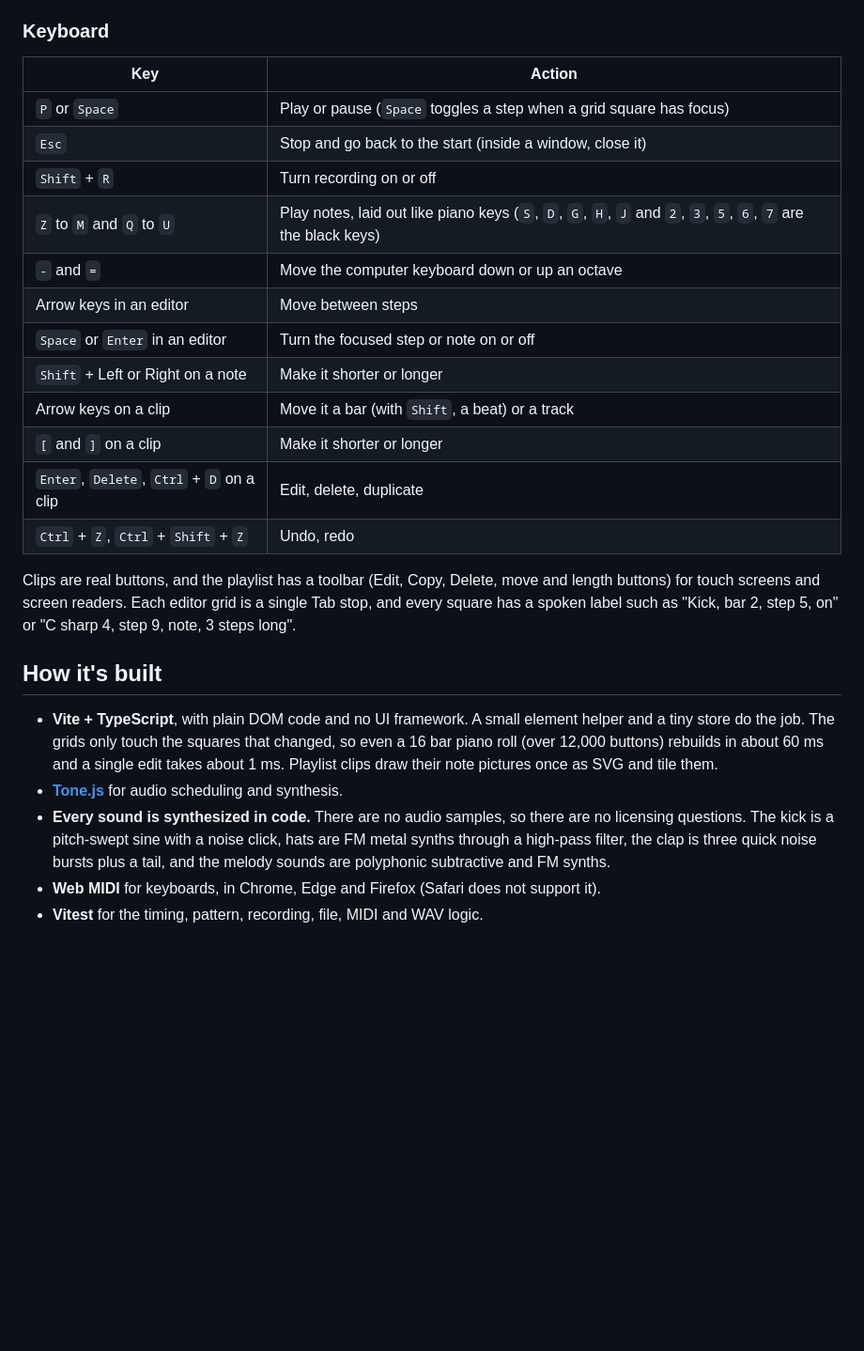
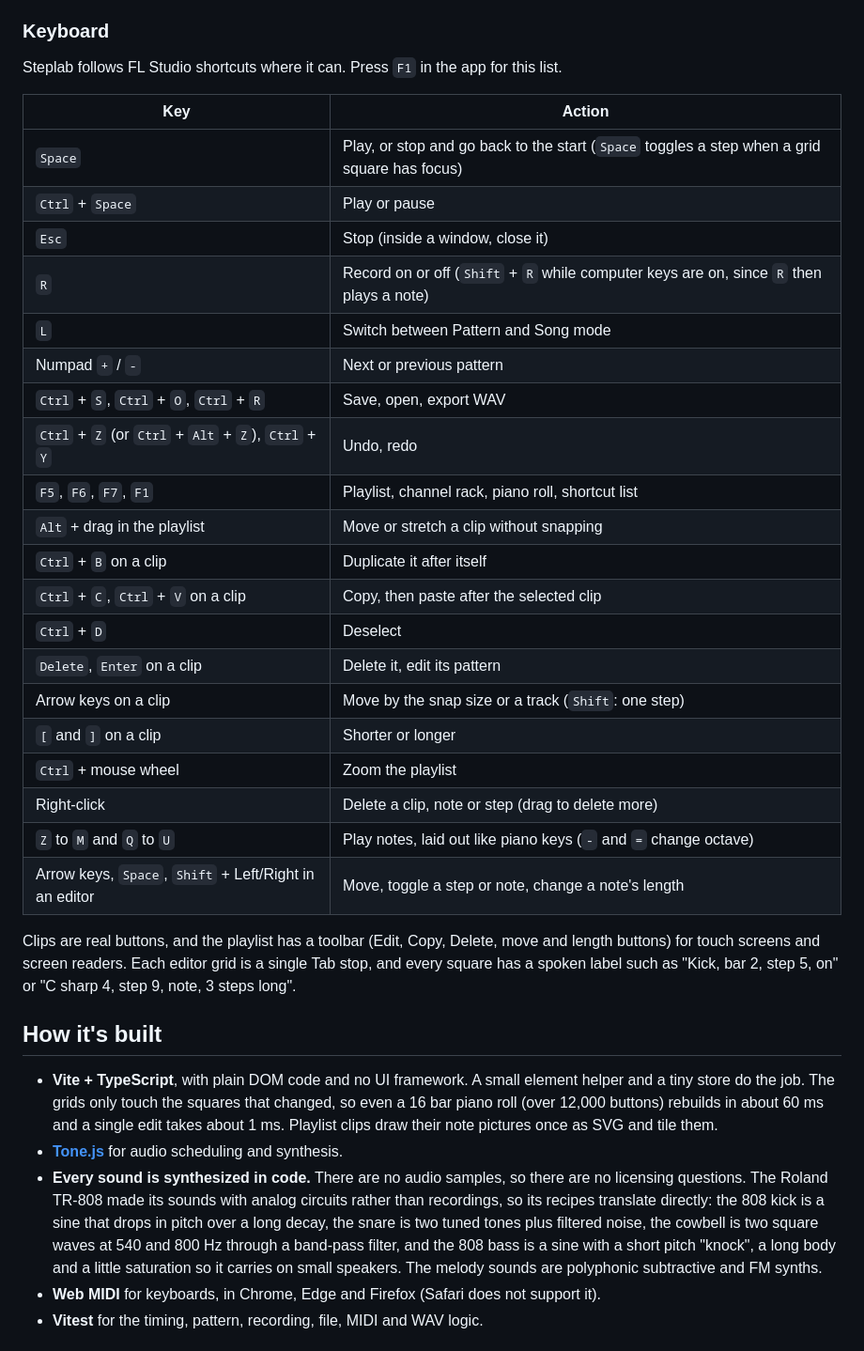
Before and after one commit to ethanmanco/steplab, a Markdown page: README.md, the part around one of its changes. Shown at 94% size. GitHub-like rendering; blank space fills up the shorter version.

```diff
--- a/README.md
+++ b/README.md
@@ -31,20 +34,30 @@ A small beat maker that runs in the browser, built around the core of FL Studio:
 
 ### Keyboard
 
+Steplab follows FL Studio shortcuts where it can. Press `F1` in the app for this list.
+
 | Key | Action |
 | --- | --- |
-| `P` or `Space` | Play or pause (`Space` toggles a step when a grid square has focus) |
-| `Esc` | Stop and go back to the start (inside a window, close it) |
-| `Shift` + `R` | Turn recording on or off |
-| `Z` to `M` and `Q` to `U` | Play notes, laid out like piano keys (`S`, `D`, `G`, `H`, `J` and `2`, `3`, `5`, `6`, `7` are the black keys) |
-| `-` and `=` | Move the computer keyboard down or up an octave |
-| Arrow keys in an editor | Move between steps |
-| `Space` or `Enter` in an editor | Turn the focused step or note on or off |
-| `Shift` + Left or Right on a note | Make it shorter or longer |
-| Arrow keys on a clip | Move it a bar (with `Shift`, a beat) or a track |
-| `[` and `]` on a clip | Make it shorter or longer |
-| `Enter`, `Delete`, `Ctrl` + `D` on a clip | Edit, delete, duplicate |
-| `Ctrl` + `Z`, `Ctrl` + `Shift` + `Z` | Undo, redo |
+| `Space` | Play, or stop and go back to the start (`Space` toggles a step when a grid square has focus) |
+| `Ctrl` + `Space` | Play or pause |
+| `Esc` | Stop (inside a window, close it) |
+| `R` | Record on or off (`Shift` + `R` while computer keys are on, since `R` then plays a note) |
+| `L` | Switch between Pattern and Song mode |
+| Numpad `+` / `-` | Next or previous pattern |
+| `Ctrl` + `S`, `Ctrl` + `O`, `Ctrl` + `R` | Save, open, export WAV |
+| `Ctrl` + `Z` (or `Ctrl` + `Alt` + `Z`), `Ctrl` + `Y` | Undo, redo |
+| `F5`, `F6`, `F7`, `F1` | Playlist, channel rack, piano roll, shortcut list |
+| `Alt` + drag in the playlist | Move or stretch a clip without snapping |
+| `Ctrl` + `B` on a clip | Duplicate it after itself |
+| `Ctrl` + `C`, `Ctrl` + `V` on a clip | Copy, then paste after the selected clip |
+| `Ctrl` + `D` | Deselect |
+| `Delete`, `Enter` on a clip | Delete it, edit its pattern |
+| Arrow keys on a clip | Move by the snap size or a track (`Shift`: one step) |
+| `[` and `]` on a clip | Shorter or longer |
+| `Ctrl` + mouse wheel | Zoom the playlist |
+| Right-click | Delete a clip, note or step (drag to delete more) |
+| `Z` to `M` and `Q` to `U` | Play notes, laid out like piano keys (`-` and `=` change octave) |
+| Arrow keys, `Space`, `Shift` + Left/Right in an editor | Move, toggle a step or note, change a note's length |
 
 Clips are real buttons, and the playlist has a toolbar (Edit, Copy, Delete, move and length buttons) for touch screens and screen readers. Each editor grid is a single Tab stop, and every square has a spoken label such as "Kick, bar 2, step 5, on" or "C sharp 4, step 9, note, 3 steps long".
 
@@ -52,7 +65,7 @@ Clips are real buttons, and the playlist has a toolbar (Edit, Copy, Delete, move
 
 - **Vite + TypeScript**, with plain DOM code and no UI framework. A small element helper and a tiny store do the job. The grids only touch the squares that changed, so even a 16 bar piano roll (over 12,000 buttons) rebuilds in about 60 ms and a single edit takes about 1 ms. Playlist clips draw their note pictures once as SVG and tile them.
 - **[Tone.js](https://tonejs.github.io/)** for audio scheduling and synthesis.
-- **Every sound is synthesized in code.** There are no audio samples, so there are no licensing questions. The kick is a pitch-swept sine with a noise click, hats are FM metal synths through a high-pass filter, the clap is three quick noise bursts plus a tail, and the melody sounds are polyphonic subtractive and FM synths.
+- **Every sound is synthesized in code.** There are no audio samples, so there are no licensing questions. The Roland TR-808 made its sounds with analog circuits rather than recordings, so its recipes translate directly: the 808 kick is a sine that drops in pitch over a long decay, the snare is two tuned tones plus filtered noise, the cowbell is two square waves at 540 and 800 Hz through a band-pass filter, and the 808 bass is a sine with a short pitch "knock", a long body and a little saturation so it carries on small speakers. The melody sounds are polyphonic subtractive and FM synths.
 - **Web MIDI** for keyboards, in Chrome, Edge and Firefox (Safari does not support it).
 - **Vitest** for the timing, pattern, recording, file, MIDI and WAV logic.
 
```
Also changed, not shown: other parts of README.md (+4 -1 lines), docs/screenshot.jpg.
